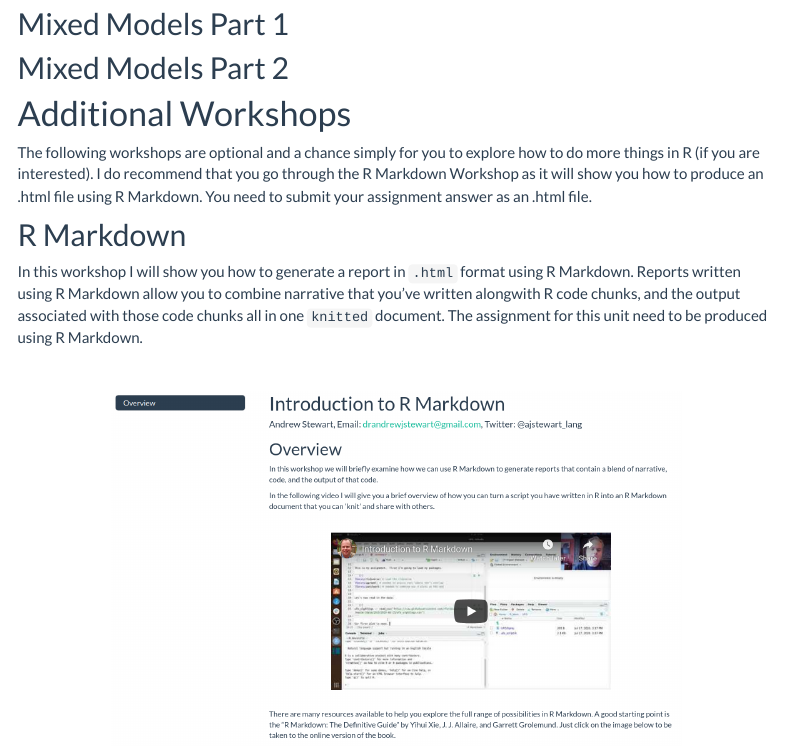
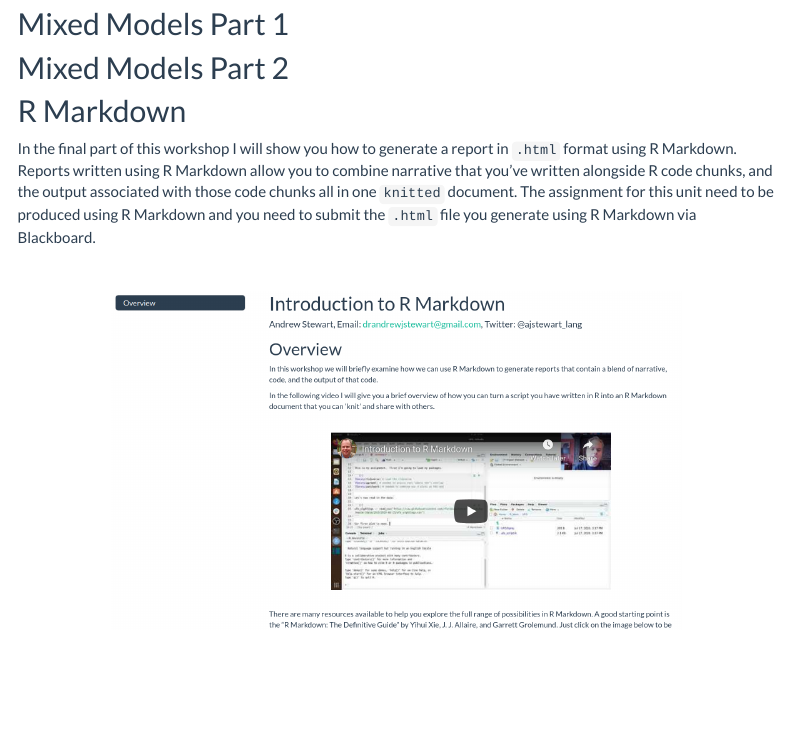
Before and after one commit to dannagifford/MSci_BIOL33031, an R Markdown document (index.Rmd): the page in a window 1100 px wide, from 6400 px down. Rendered offline with R 4.5, knitr and Pandoc, with nearby package versions; menus at the side of the page are left out.

Commit message:
update index

```diff
--- a/index.Rmd
+++ b/index.Rmd
@@ -200,15 +200,9 @@ In part 2 we will explore Analysis of Covariance (ANCOVA). In this workshop we w
 
 ## Mixed Models Part 2
 
-
-
-# Additional Workshops
-
-The following workshops are optional and a chance simply for you to explore how to do more things in R (if you are interested). I do recommend that you go through the R Markdown Workshop as it will show you how to produce an .html file using R Markdown. You need to submit your assignment answer as an .html file.
-
 ## R Markdown
 
-In this workshop I will show you how to generate a report in `.html` format using R Markdown. Reports written using R Markdown allow you to combine narrative that you've written alongwith R code chunks, and the output associated with those code chunks all in one `knitted` document. The assignment for this unit need to be produced using R Markdown.
+In the final part of this workshop I will show you how to generate a report in `.html` format using R Markdown. Reports written using R Markdown allow you to combine narrative that you've written alongside R code chunks, and the output associated with those code chunks all in one `knitted` document. The assignment for this unit need to be produced using R Markdown and you need to submit the `.html` file you generate using R Markdown via Blackboard.
 
 <center>
 
```
Also changed, not shown: index.Rmd (7 more changed lines).
